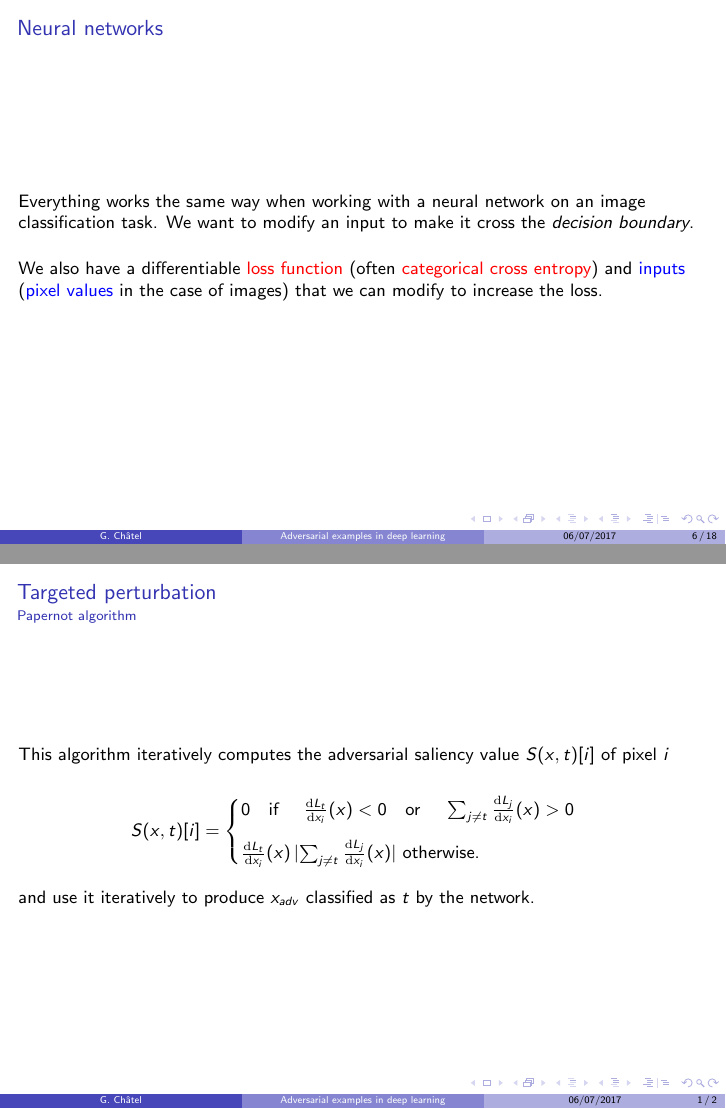
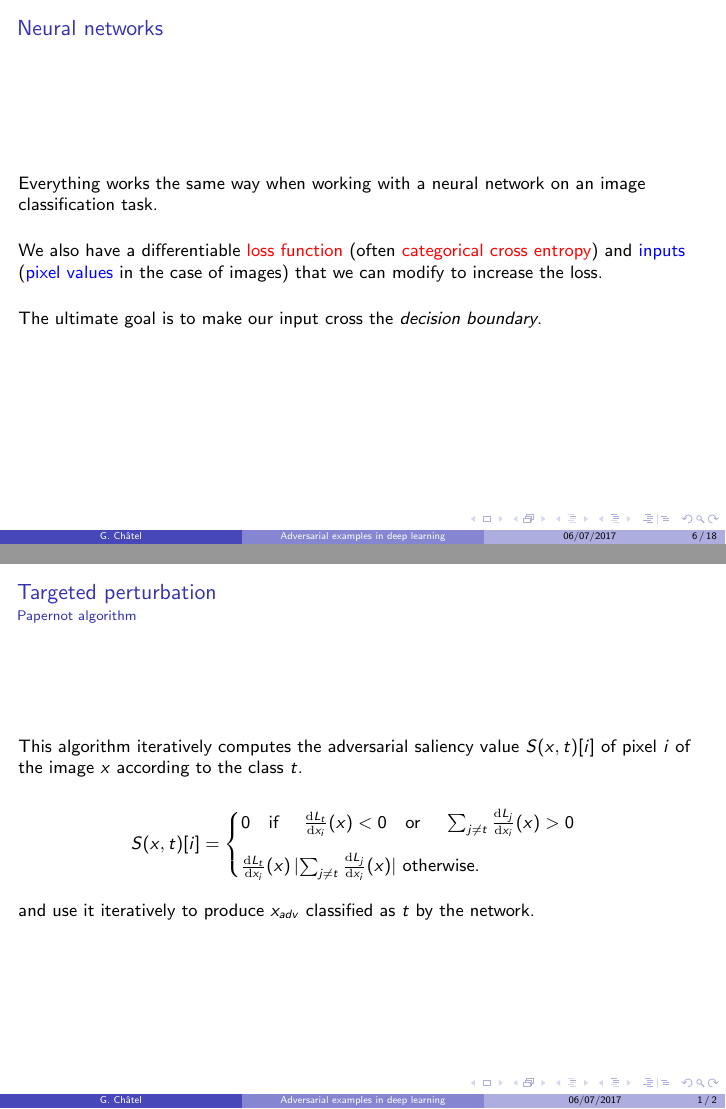
Before and after one commit to rodgzilla/talk-slides, LaTeX slides (adversarial_samples/gchatel_adversarial_samples.tex): pages 11 and 27 of 28, joined at a grey line. Compiled offline with pdfLaTeX.

Commit message:
Title slide and appendix changes.

```diff
--- a/adversarial_samples/gchatel_adversarial_samples.tex
+++ b/adversarial_samples/gchatel_adversarial_samples.tex
@@ -6,7 +6,7 @@
 
 \usetheme{Boadilla}
 \title{Adversarial examples in deep learning}
-\author[G. Châtel]{G. Châtel\\@rodgzilla\\github.com/rodgzilla}
+\author[G. Châtel]{Grégory Châtel\\\vspace{0.3cm}Datategy\\Intel Software Innovator\\\vspace{0.3cm}@rodgzilla\\github.com/rodgzilla}
 \date{06/07/2017}
 
 \begin{document}
@@ -154,8 +154,7 @@
   \frametitle{Neural networks}
 
   Everything works the same way when working with a neural network on
-  an image classification task. We want to modify an input to make it
-  cross the \emph{decision boundary}.
+  an image classification task.
 
   \bigskip
 
@@ -163,6 +162,12 @@
   \textcolor{red}{categorical cross entropy}) and
   \textcolor{blue}{inputs} (\textcolor{blue}{pixel values} in the case
   of images) that we can modify to increase the loss.
+
+  \bigskip
+
+  The ultimate goal is to make our input cross the \emph{decision
+    boundary}.
+
 \end{frame}
 %%%%%%%%%%%%%%%%%%%%%%%%%%%%%%%%%%%%%%%%%%%%%%%%%%%%%%%%%%%%%%%%%%%%%%
 
@@ -489,7 +494,8 @@
   \framesubtitle{Papernot algorithm}
 
   This algorithm iteratively computes the adversarial saliency value
-  $S(x, t)[i]$ of pixel $i$
+  $S(x, t)[i]$ of pixel $i$ of the image $x$ according to the class
+  $t$.
 
   \medskip
 
```
Also changed, not shown: adversarial_samples/gchatel_adversarial_samples.pdf.
